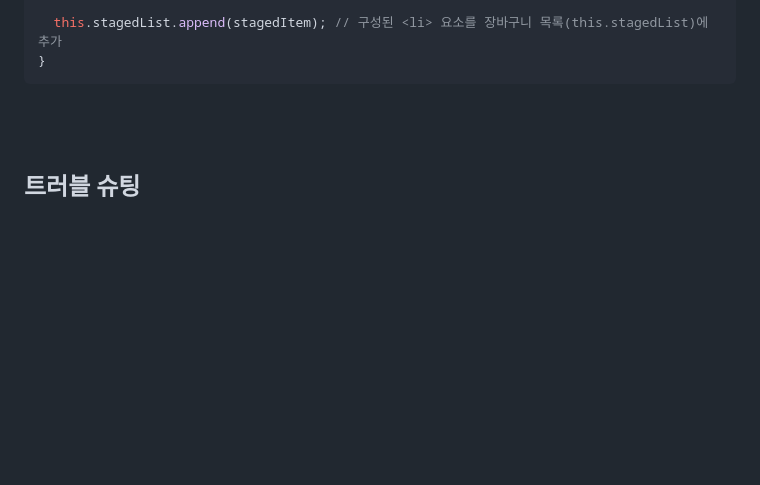
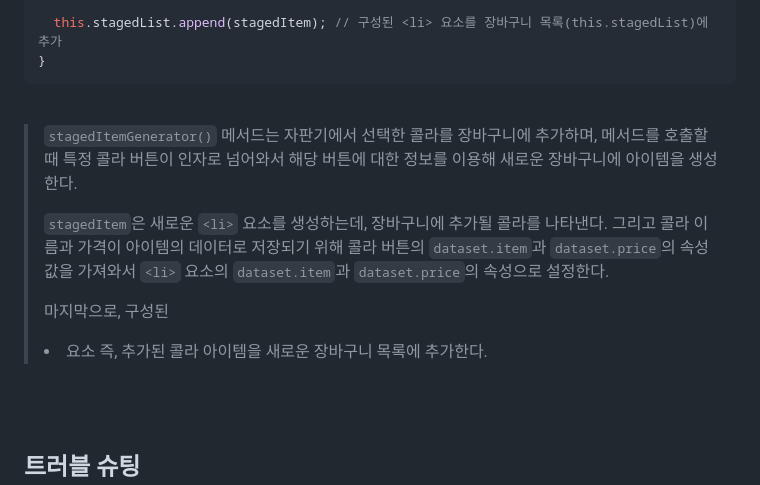
Before and after one commit to hyeonbinnn/cola-cola, a Markdown page: README.md, the part around the change printed below. Drawn GitHub-style; blank space fills up the shorter version.

````diff
--- a/README.md
+++ b/README.md
@@ -447,6 +515,13 @@ stagedItemGenerator(target) {
   this.stagedList.append(stagedItem); // 구성된 <li> 요소를 장바구니 목록(this.stagedList)에 추가
 }
 ```
+<br>
+
+> `stagedItemGenerator()` 메서드는 자판기에서 선택한 콜라를 장바구니에 추가하며, 메서드를 호출할 때 특정 콜라 버튼이 인자로 넘어와서 해당 버튼에 대한 정보를 이용해 새로운 장바구니에 아이템을 생성한다.
+>
+> `stagedItem`은 새로운 `<li>` 요소를 생성하는데, 장바구니에 추가될 콜라를 나타낸다. 그리고 콜라 이름과 가격이 아이템의 데이터로 저장되기 위해 콜라 버튼의 `dataset.item`과 `dataset.price`의 속성 값을 가져와서 `<li>` 요소의 `dataset.item`과 `dataset.price`의 속성으로 설정한다.
+>
+> 마지막으로, 구성된 <li> 요소 즉, 추가된 콜라 아이템을 새로운 장바구니 목록에 추가한다.
 
 <br>
 <br>
````
Also changed, not shown: other parts of README.md (+83 -15 lines).
